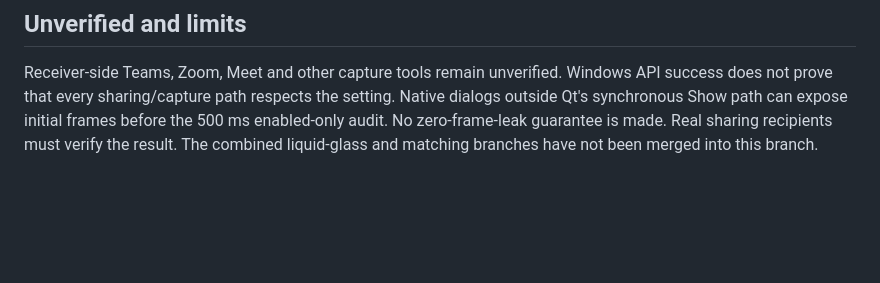
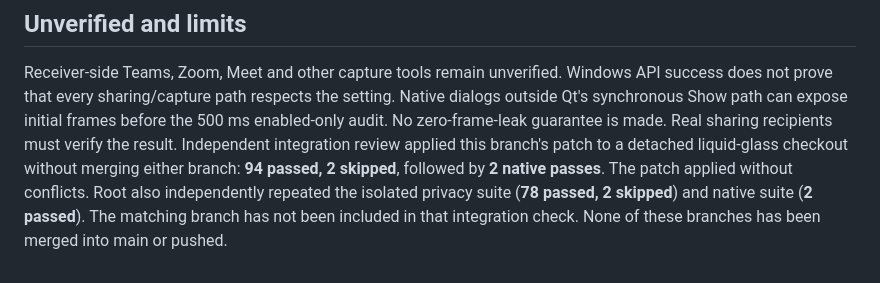
Before and after one commit to chandu-Scripts/interview-assistant, a Markdown page: docs/screen-share-privacy-validation.md, the part around the change. Rendered like a GitHub page; blank space fills up the shorter version.

Commit message:
Record independent privacy and glass integration checks

```diff
--- a/docs/screen-share-privacy-validation.md
+++ b/docs/screen-share-privacy-validation.md
@@ -57,4 +57,9 @@ Receiver-side Teams, Zoom, Meet and other capture tools remain unverified. Windo
 does not prove that every sharing/capture path respects the setting. Native dialogs outside
 Qt's synchronous Show path can expose initial frames before the 500 ms enabled-only audit.
 No zero-frame-leak guarantee is made. Real sharing recipients must verify the result.
-The combined liquid-glass and matching branches have not been merged into this branch.
+Independent integration review applied this branch's patch to a detached liquid-glass
+checkout without merging either branch: **94 passed, 2 skipped**, followed by **2 native
+passes**. The patch applied without conflicts. Root also independently repeated the isolated
+privacy suite (**78 passed, 2 skipped**) and native suite (**2 passed**).
+The matching branch has not been included in that integration check. None of these branches
+has been merged into main or pushed.
```
